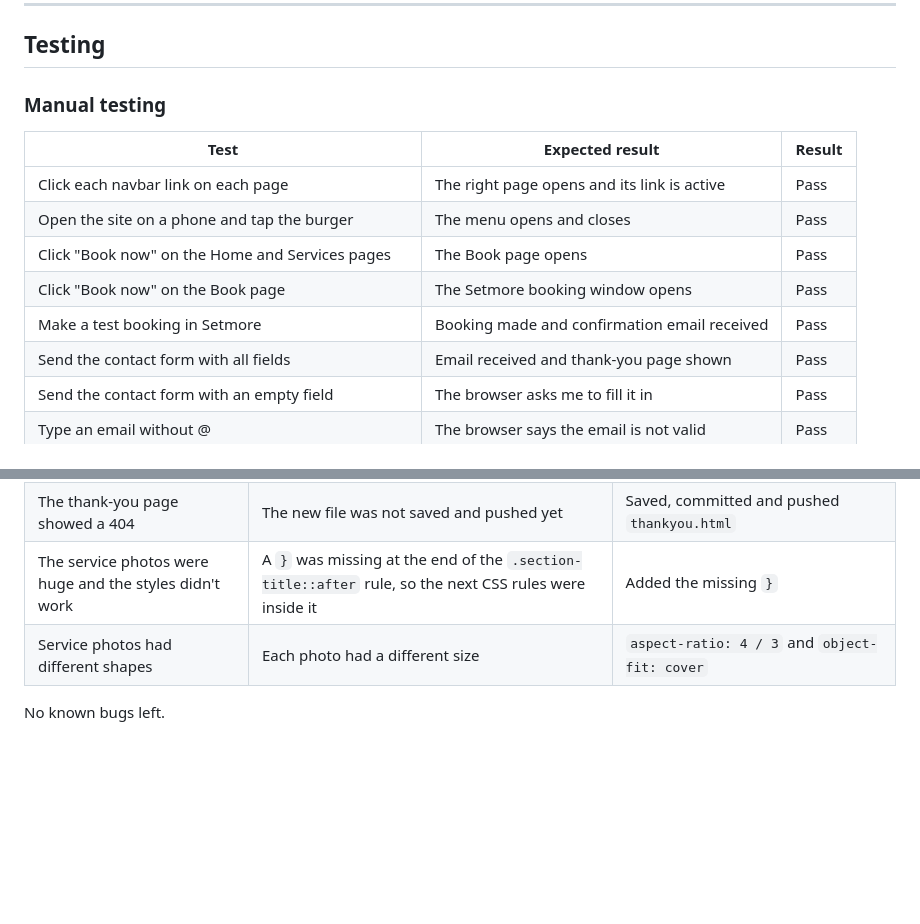
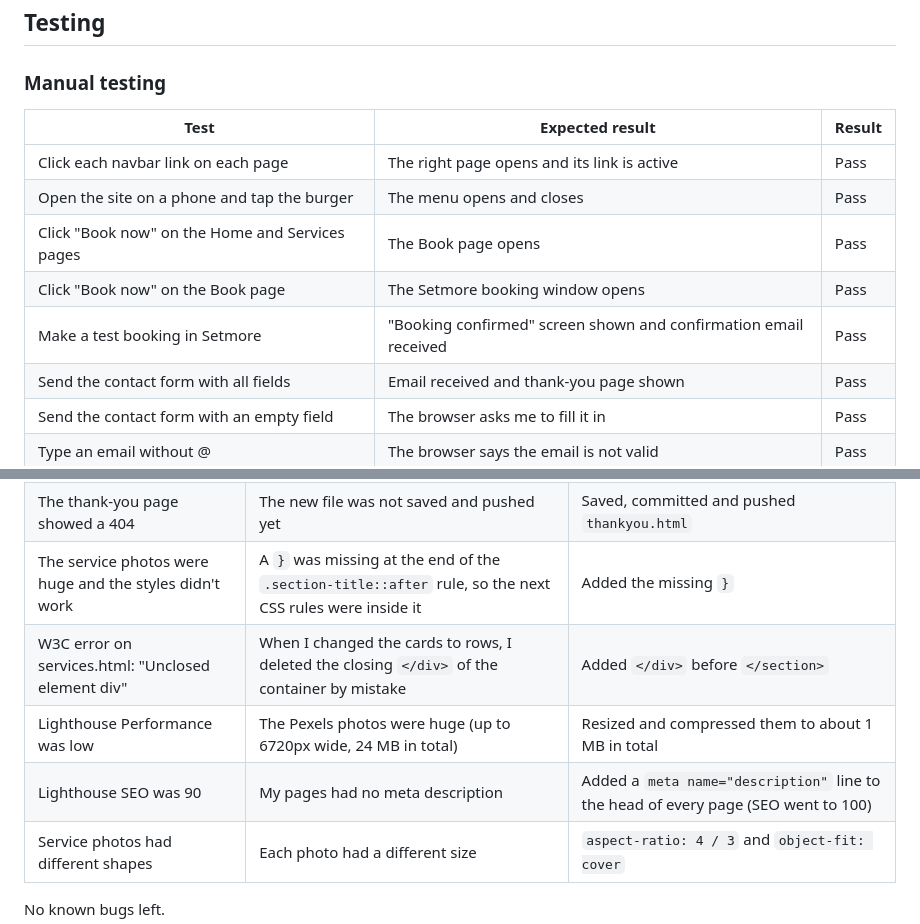
Before and after one commit to moussakonate000fr/YBS-my-first-project, a Markdown page: README.md, 2 parts joined by grey strips. GitHub-like rendering; blank space fills up the shorter version.

```diff
--- a/README.md
+++ b/README.md
@@ -167,7 +167,7 @@ The `access_key` in the form is **public by design**: it only says which inbox t
 | Open the site on a phone and tap the burger | The menu opens and closes | Pass |
 | Click "Book now" on the Home and Services pages | The Book page opens | Pass |
 | Click "Book now" on the Book page | The Setmore booking window opens | Pass |
-| Make a test booking in Setmore | Booking made and confirmation email received | Pass |
+| Make a test booking in Setmore | "Booking confirmed" screen shown and confirmation email received | Pass |
 | Send the contact form with all fields | Email received and thank-you page shown | Pass |
 | Send the contact form with an empty field | The browser asks me to fill it in | Pass |
 | Type an email without @ | The browser says the email is not valid | Pass |
@@ -210,6 +223,9 @@ Tested in Chrome and Safari on a Mac, on an iPhone, and with Chrome DevTools (ph
 | Favicon paths from favicon.io didn't work | They start with `/`, which points to the wrong folder on GitHub Pages | Used relative paths (`assets/favicon/...`) |
 | The thank-you page showed a 404 | The new file was not saved and pushed yet | Saved, committed and pushed `thankyou.html` |
 | The service photos were huge and the styles didn't work | A `}` was missing at the end of the `.section-title::after` rule, so the next CSS rules were inside it | Added the missing `}` |
+| W3C error on services.html: "Unclosed element div" | When I changed the cards to rows, I deleted the closing `</div>` of the container by mistake | Added `</div>` before `</section>` |
+| Lighthouse Performance was low | The Pexels photos were huge (up to 6720px wide, 24 MB in total) | Resized and compressed them to about 1 MB in total |
+| Lighthouse SEO was 90 | My pages had no meta description | Added a `meta name="description"` line to the head of every page (SEO went to 100) |
 | Service photos had different shapes | Each photo had a different size | `aspect-ratio: 4 / 3` and `object-fit: cover` |
 
 No known bugs left.
```
Also changed, not shown: other parts of README.md (+29 -16 lines), assets/images/readme/responsive.png (added), assets/images/readme/setmore-confirmation.png (added), assets/images/readme/w3c-css.png (added), assets/images/readme/w3c-html.png (added), assets/images/readme/wireframes.png (added).
